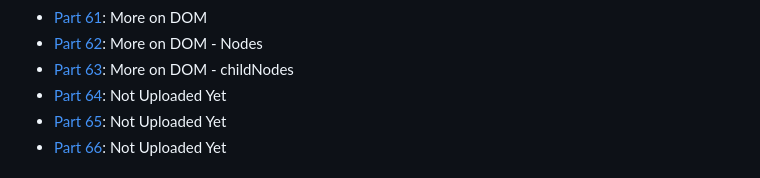
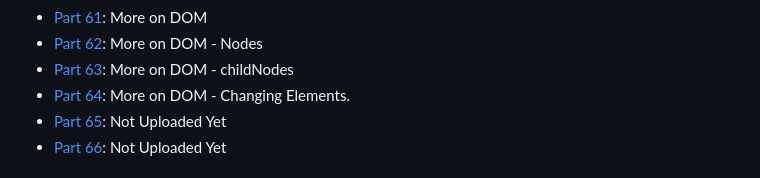
Before and after one commit to HashimAlHasani/JavaScript-Tutorial, a Markdown page: README.md, the part around the change. Rendered like a GitHub page.

Commit message:
Added JavaScript-P64

```diff
--- a/README.md
+++ b/README.md
@@ -67,7 +67,7 @@ Welcome to my JavaScript Learning Notes Repository!
 - [Part 61](JS-Parts/JavaScript-P61/): More on DOM
 - [Part 62](JS-Parts/JavaScript-P62/): More on DOM - Nodes
 - [Part 63](JS-Parts/JavaScript-P63/): More on DOM - childNodes
-- [Part 64](JS-Parts/JavaScript-P64/): Not Uploaded Yet
+- [Part 64](JS-Parts/JavaScript-P64/): More on DOM - Changing Elements.
 - [Part 65](JS-Parts/JavaScript-P65/): Not Uploaded Yet
 - [Part 66](JS-Parts/JavaScript-P66/): Not Uploaded Yet
 
```
